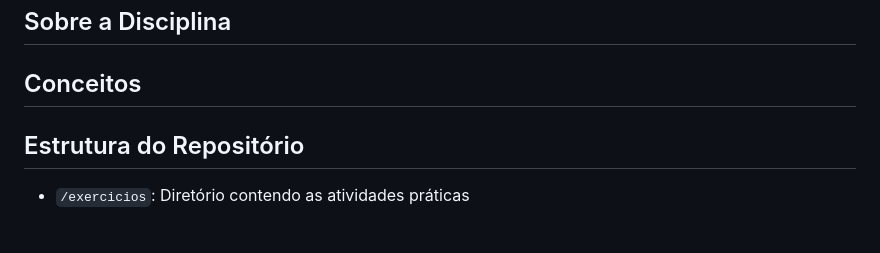
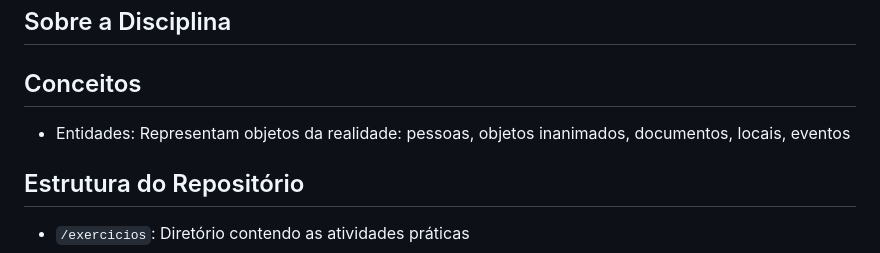
Before and after one commit to halissontorres/pos-puc-fullstack-dev, a Markdown page: 06 - Banco de dados NoSql/README.md, the part around the change. Rendered like a GitHub page; blank space fills up the shorter version.

Commit message:
Added notes

```diff
--- a/06 - Banco de dados NoSql/README.md
+++ b/06 - Banco de dados NoSql/README.md
@@ -6,6 +6,8 @@ Repositório dedicado às atividades e projetos desenvolvidos na disciplina de `
 
 
 ## Conceitos
+
+- Entidades: Representam objetos da realidade: pessoas, objetos inanimados, documentos, locais, eventos
 
 
 ## Estrutura do Repositório
```
